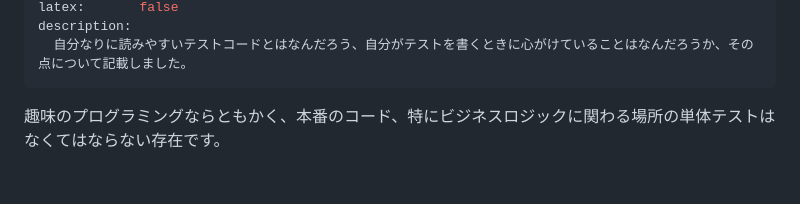
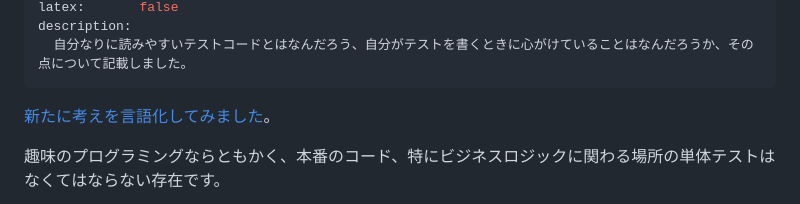
Before and after one commit to sa2taka/next-blog, a Markdown page: _data/_posts/readable-test-code.md, the part around the change printed below. GitHub-like rendering; blank space fills up the shorter version.

Commit message:
📖update readable test code

```diff
--- a/_data/_posts/readable-test-code.md
+++ b/_data/_posts/readable-test-code.md
@@ -11,6 +11,8 @@ latex:       false
 description:
   自分なりに読みやすいテストコードとはなんだろう、自分がテストを書くときに心がけていることはなんだろうか、その点について記載しました。
 ---
+
+[新たに考えを言語化してみました](/post/readable-test-code-2024)。
 
 趣味のプログラミングならともかく、本番のコード、特にビジネスロジックに関わる場所の単体テストはなくてはならない存在です。
 
```
Also changed, not shown: other parts of _data/_posts/readable-test-code.md (+1 -1 lines).
